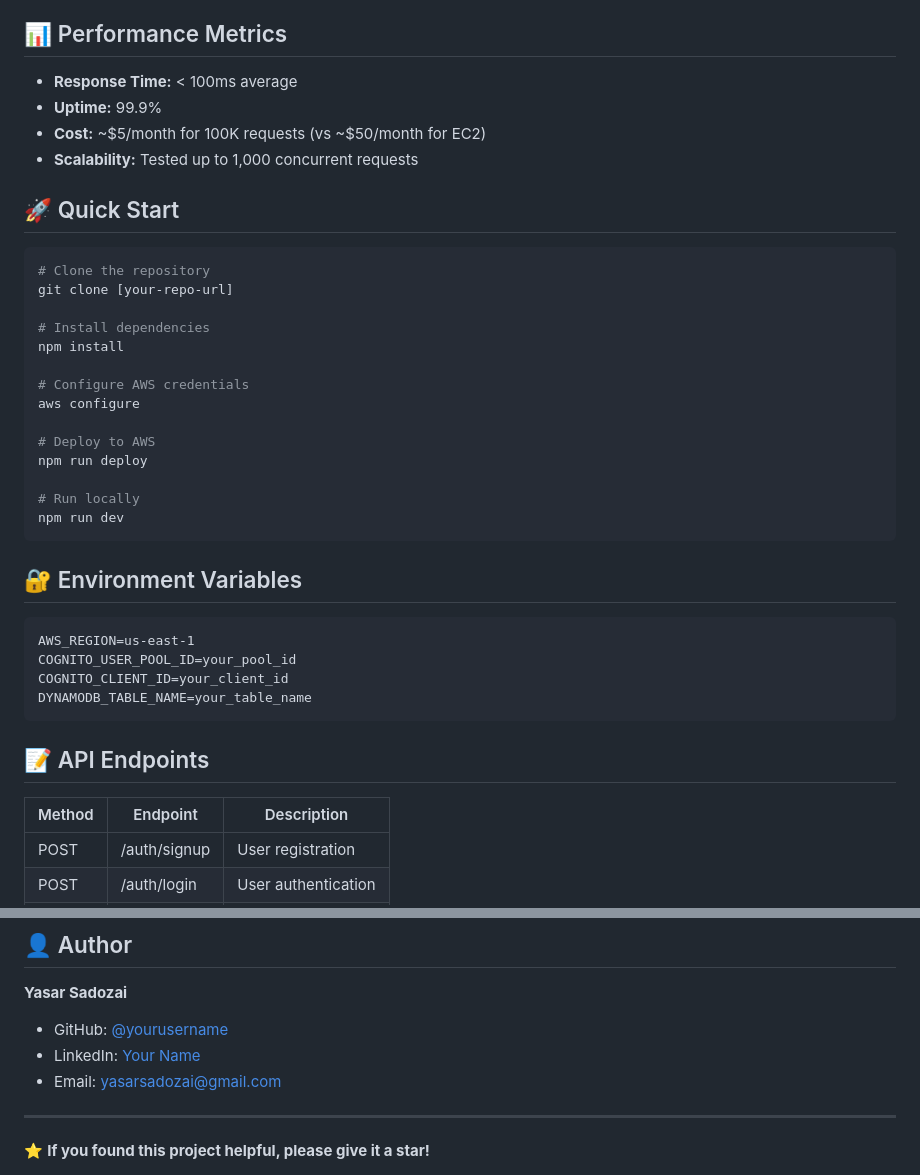
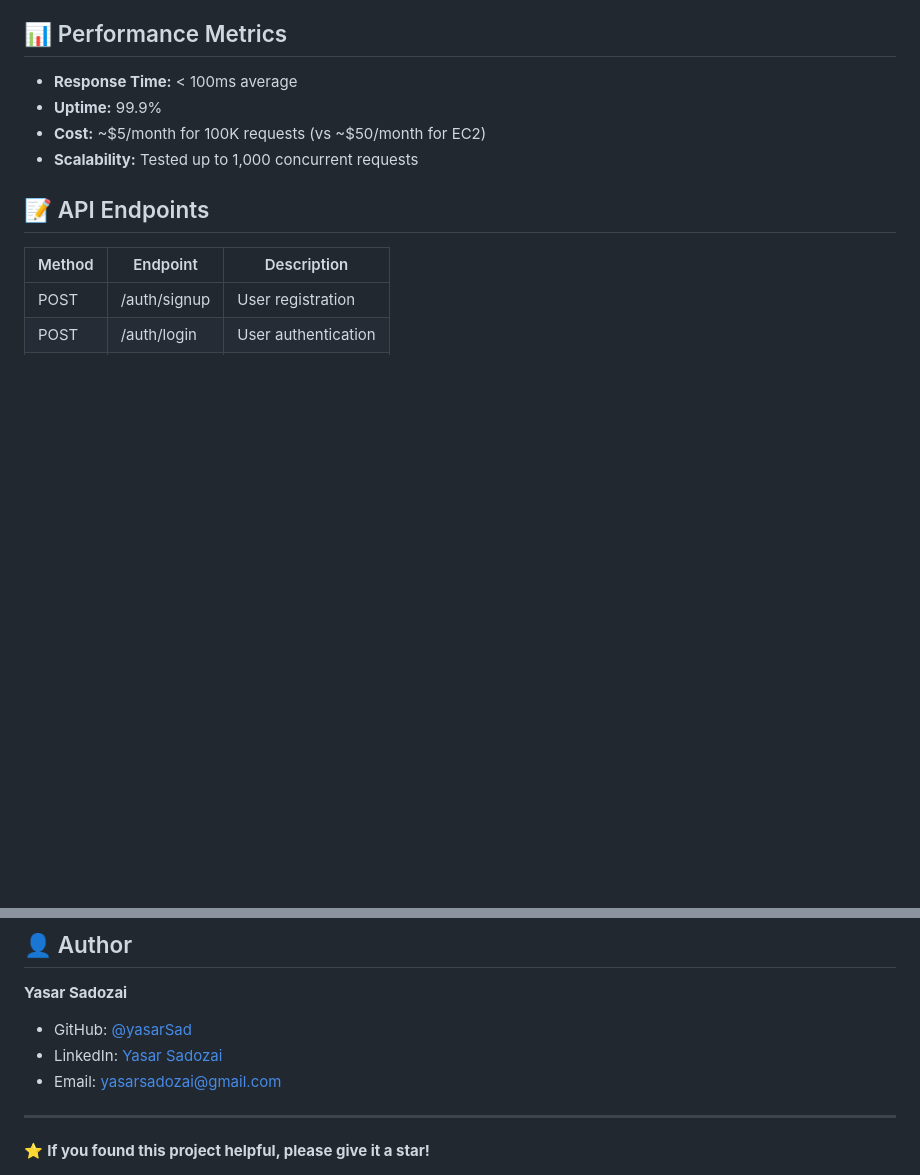
Before and after one commit to yasarSad/task-manager, a Markdown page: README.md, 2 parts joined by grey strips. Drawn GitHub-style; blank space fills up the shorter version.

Commit message:
Update README to remove quick start and env variables
Removed quick start instructions and environment variables from README.

````diff
--- a/README.md
+++ b/README.md
@@ -78,32 +78,6 @@ A full-stack serverless application demonstrating enterprise-grade cloud archite
 - **Cost:** ~$5/month for 100K requests (vs ~$50/month for EC2)
 - **Scalability:** Tested up to 1,000 concurrent requests
 
-## 🚀 Quick Start
-```bash
-# Clone the repository
-git clone [your-repo-url]
-
-# Install dependencies
-npm install
-
-# Configure AWS credentials
-aws configure
-
-# Deploy to AWS
-npm run deploy
-
-# Run locally
-npm run dev
-```
-
-## 🔐 Environment Variables
-```
-AWS_REGION=us-east-1
-COGNITO_USER_POOL_ID=your_pool_id
-COGNITO_CLIENT_ID=your_client_id
-DYNAMODB_TABLE_NAME=your_table_name
-```
-
 ## 📝 API Endpoints
 
 | Method | Endpoint | Description |
@@ -146,8 +120,8 @@ MIT
 ## 👤 Author
 
 **Yasar Sadozai**
-- GitHub: [@yourusername](https://github.com/yourusername)
-- LinkedIn: [Your Name](https://linkedin.com/in/yourprofile)
+- GitHub: [@yasarSad](https://github.com/)
+- LinkedIn: [Yasar Sadozai](https://www.linkedin.com/in/yasar-sadozai/)
 - Email: yasarsadozai@gmail.com
 
 ---
````
